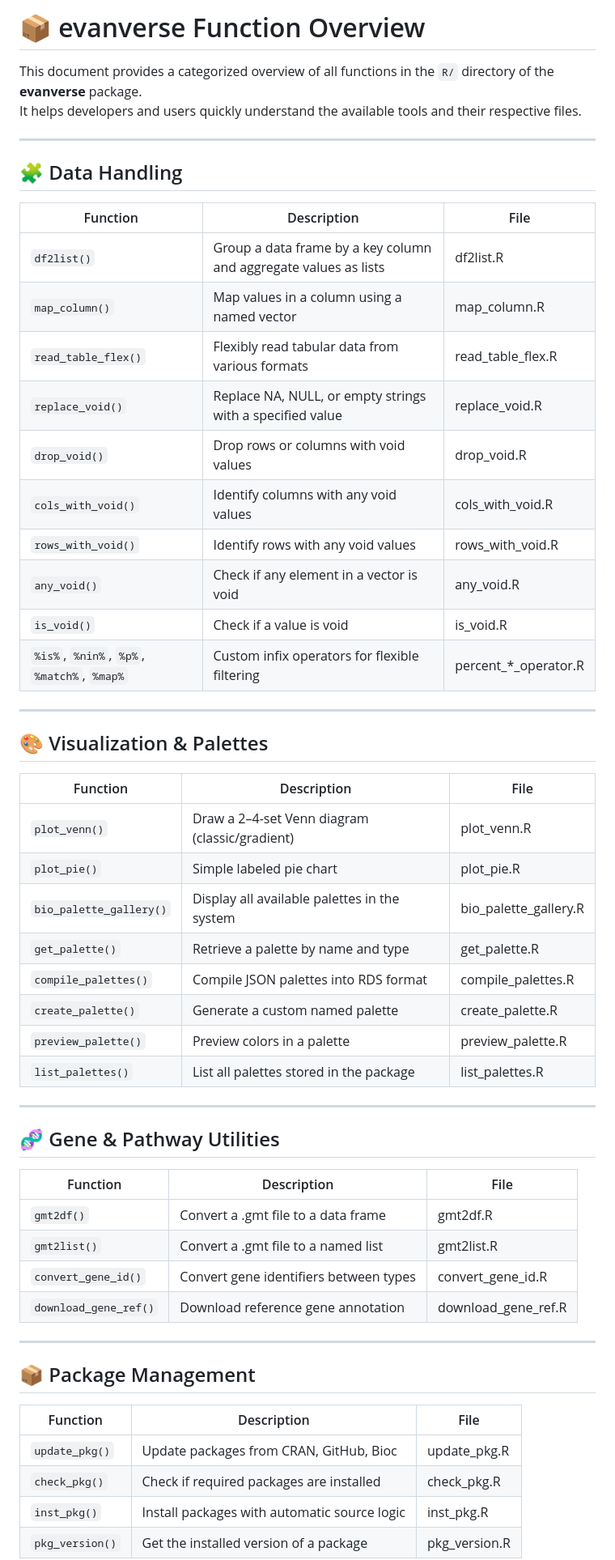
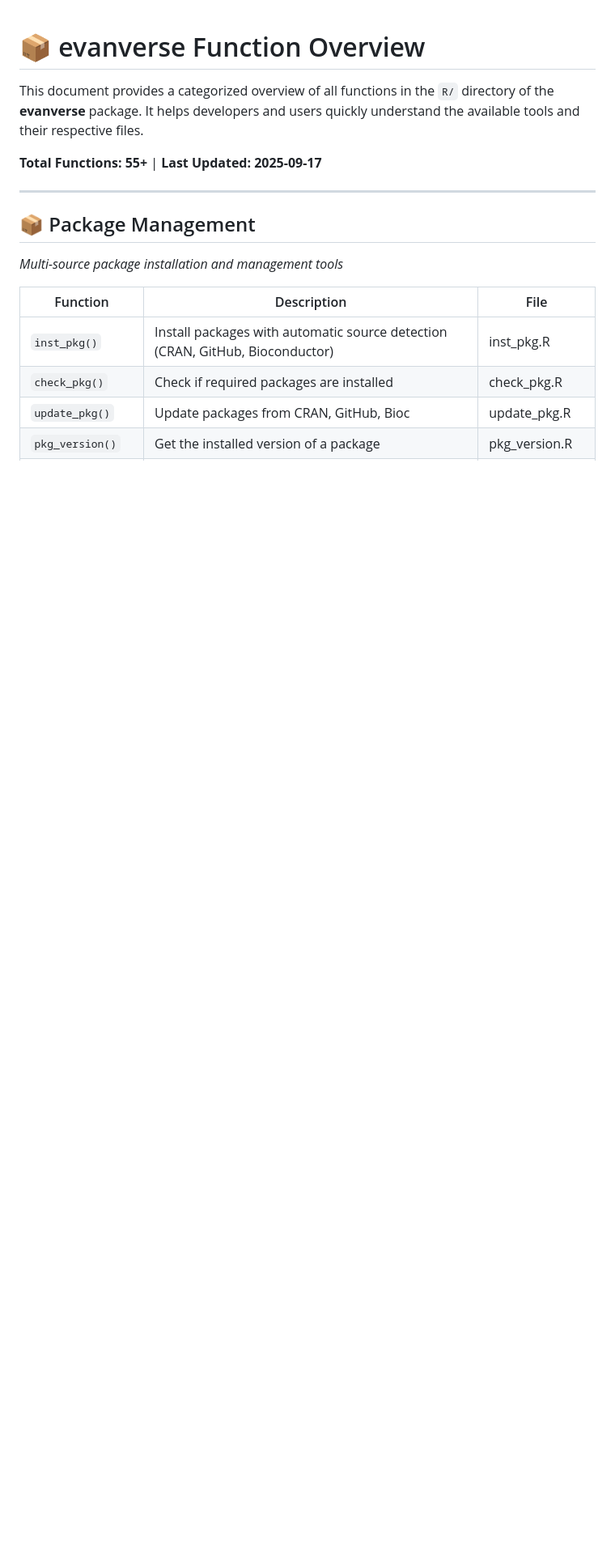
Before and after one commit to evanbio/evanverse, a Markdown page: R/_overview.md, the part around one of its changes. Shown at 81% size. GitHub-like rendering; blank space fills up the shorter version.

```diff
--- a/R/_overview.md
+++ b/R/_overview.md
@@ -3,56 +3,16 @@
 This document provides a categorized overview of all functions in the `R/` directory of the **evanverse** package.
 It helps developers and users quickly understand the available tools and their respective files.
 
----
-
-## 🧩 Data Handling
-
-| Function         | Description                                                | File               |
-|------------------|------------------------------------------------------------|--------------------|
-| `df2list()`       | Group a data frame by a key column and aggregate values as lists | df2list.R          |
-| `map_column()`    | Map values in a column using a named vector                | map_column.R       |
-| `read_table_flex()` | Flexibly read tabular data from various formats          | read_table_flex.R  |
-| `replace_void()`  | Replace NA, NULL, or empty strings with a specified value  | replace_void.R     |
-| `drop_void()`     | Drop rows or columns with void values                      | drop_void.R        |
-| `cols_with_void()`| Identify columns with any void values                      | cols_with_void.R   |
-| `rows_with_void()`| Identify rows with any void values                         | rows_with_void.R   |
-| `any_void()`      | Check if any element in a vector is void                   | any_void.R         |
-| `is_void()`       | Check if a value is void                                   | is_void.R          |
-| `%is%`, `%nin%`, `%p%`, `%match%`, `%map%` | Custom infix operators for flexible filtering | percent_*_operator.R |
-
----
-
-## 🎨 Visualization & Palettes
-
-| Function              | Description                                      | File                   |
-|------------------------|--------------------------------------------------|------------------------|
-| `plot_venn()`           | Draw a 2–4-set Venn diagram (classic/gradient)  | plot_venn.R            |
-| `plot_pie()`            | Simple labeled pie chart                        | plot_pie.R             |
-| `bio_palette_gallery()` | Display all available palettes in the system    | bio_palette_gallery.R  |
-| `get_palette()`         | Retrieve a palette by name and type             | get_palette.R          |
-| `compile_palettes()`    | Compile JSON palettes into RDS format           | compile_palettes.R     |
-| `create_palette()`      | Generate a custom named palette                 | create_palette.R       |
-| `preview_palette()`     | Preview colors in a palette                     | preview_palette.R      |
-| `list_palettes()`       | List all palettes stored in the package         | list_palettes.R        |
-
----
-
-## 🧬 Gene & Pathway Utilities
-
-| Function        | Description                                | File           |
-|------------------|--------------------------------------------|----------------|
-| `gmt2df()`        | Convert a .gmt file to a data frame        | gmt2df.R       |
-| `gmt2list()`      | Convert a .gmt file to a named list        | gmt2list.R     |
-| `convert_gene_id()` | Convert gene identifiers between types   | convert_gene_id.R |
-| `download_gene_ref()`| Download reference gene annotation      | download_gene_ref.R |
+**Total Functions: 55+** | **Last Updated: 2025-09-17**
 
 ---
 
 ## 📦 Package Management
+*Multi-source package installation and management tools*
 
 | Function        | Description                                  | File           |
 |------------------|----------------------------------------------|----------------|
+| `inst_pkg()`      | Install packages with automatic source detection (CRAN, GitHub, Bioconductor) | inst_pkg.R     |
+| `check_pkg()`     | Check if required packages are installed     | check_pkg.R    |
 | `update_pkg()`    | Update packages from CRAN, GitHub, Bioc      | update_pkg.R   |
-| `check_pkg()`     | Check if required packages are installed     | check_pkg.R    |
-| `inst_pkg()`      | Install packages with automatic source logic | inst_pkg.R     |
 | `pkg_version()`   | Get the installed version of a package       | pkg_version.R  |
```
Also changed, not shown: other parts of R/_overview.md (+122 -11 lines).
